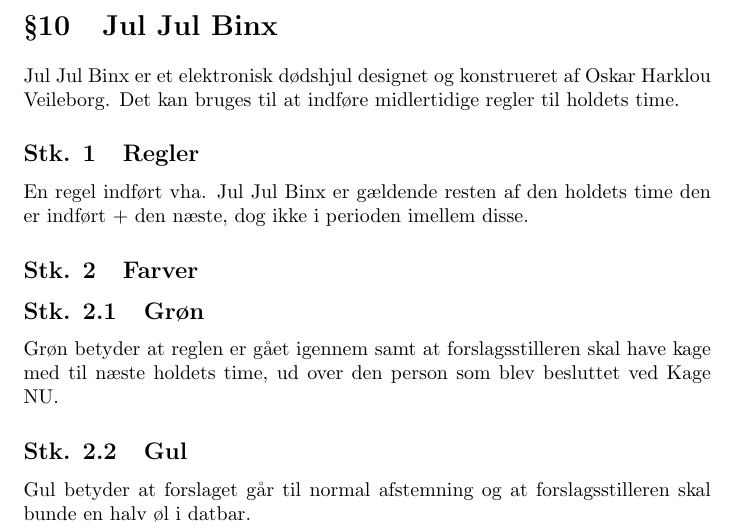
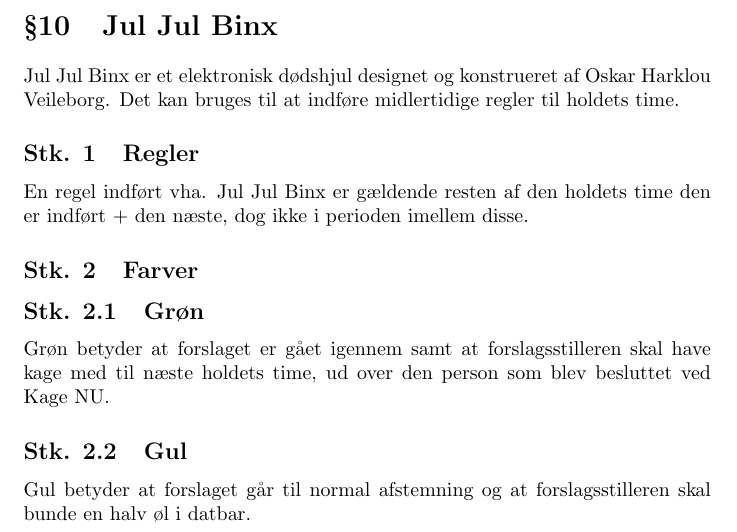
Before and after one commit to ullebe1/dat5vedtaegter, a LaTeX document (main.tex): part of page 8 of 9, cut so that both start at the same text. Compiled offline with pdfLaTeX.

Commit message:
Gjort ordlyden konsekvent ved jul jul binx

```diff
--- a/main.tex
+++ b/main.tex
@@ -205,7 +205,7 @@ version={4.0},
 	En regel indført vha. Jul Jul Binx er gældende resten af den holdets time den er indført + den næste, dog ikke i perioden imellem disse.
 	\subsection{Farver}
 	\subsubsection{Grøn}
-	Grøn betyder at reglen er gået igennem samt at forslagsstilleren skal have kage med til næste holdets time, ud over den person som blev besluttet ved Kage NU.
+	Grøn betyder at forslaget er gået igennem samt at forslagsstilleren skal have kage med til næste holdets time, ud over den person som blev besluttet ved Kage NU.
 	\subsubsection{Gul}
 	Gul betyder at forslaget går til normal afstemning og at forslagsstilleren skal bunde en halv øl i datbar.
 	\subsubsection{Rød}
```
